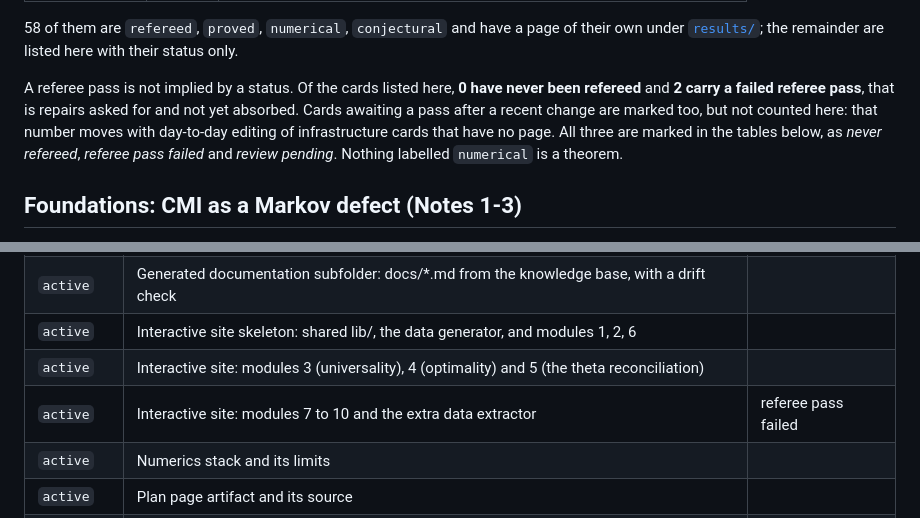
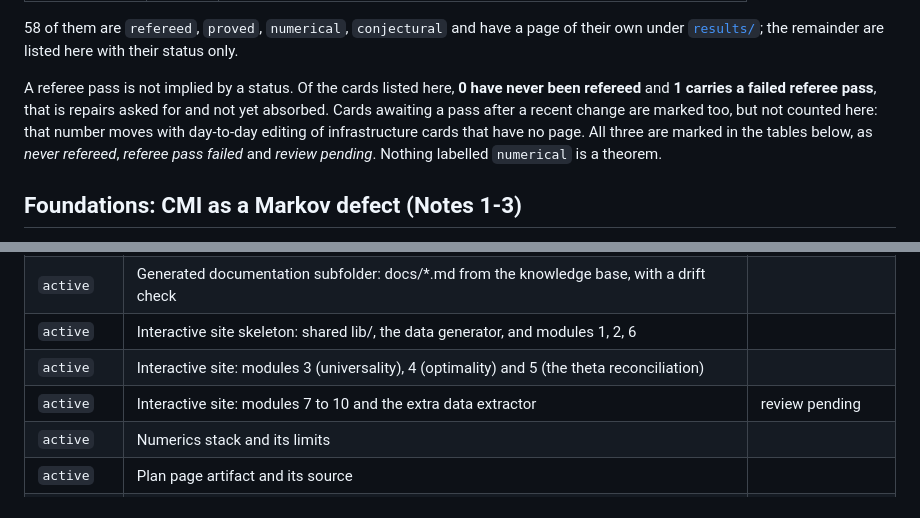
Before and after one commit to alexander-stottmeister/cft-cmi, a Markdown page: docs/status.md, 2 parts joined by grey strips. GitHub-like rendering.

Commit message:
docs: regenerate after the review-state change
Co-Authored-By: Claude Opus 5 <noreply@anthropic.com>
Claude-Session: https://claude.ai/code/session_01FxfT5MEq9m8B621pTYVRfu

```diff
--- a/docs/status.md
+++ b/docs/status.md
@@ -20,7 +20,7 @@
 
 58 of them are `refereed`, `proved`, `numerical`, `conjectural` and have a page of their own under [`results/`](results/); the remainder are listed here with their status only.
 
-A referee pass is not implied by a status. Of the cards listed here, **0 have never been refereed** and **2 carry a failed referee pass**, that is repairs asked for and not yet absorbed. Cards awaiting a pass after a recent change are marked too, but not counted here: that number moves with day-to-day editing of infrastructure cards that have no page. All three are marked in the tables below, as *never refereed*, *referee pass failed* and *review pending*. Nothing labelled `numerical` is a theorem.
+A referee pass is not implied by a status. Of the cards listed here, **0 have never been refereed** and **1 carries a failed referee pass**, that is repairs asked for and not yet absorbed. Cards awaiting a pass after a recent change are marked too, but not counted here: that number moves with day-to-day editing of infrastructure cards that have no page. All three are marked in the tables below, as *never refereed*, *referee pass failed* and *review pending*. Nothing labelled `numerical` is a theorem.
 
 <a id="area-foundations"></a>
 
@@ -174,7 +174,7 @@ A referee pass is not implied by a status. Of the cards listed here, **0 have ne
 | `active` | Generated documentation subfolder: docs/\*.md from the knowledge base, with a drift check |  |
 | `active` | Interactive site skeleton: shared lib/, the data generator, and modules 1, 2, 6 |  |
 | `active` | Interactive site: modules 3 (universality), 4 (optimality) and 5 (the theta reconciliation) |  |
-| `active` | Interactive site: modules 7 to 10 and the extra data extractor | referee pass failed |
+| `active` | Interactive site: modules 7 to 10 and the extra data extractor | review pending |
 | `active` | Numerics stack and its limits |  |
 | `active` | Plan page artifact and its source |  |
 | `active` | Plan: public presentation (README with figures, interactive Pages site, generated docs/) |  |
```
